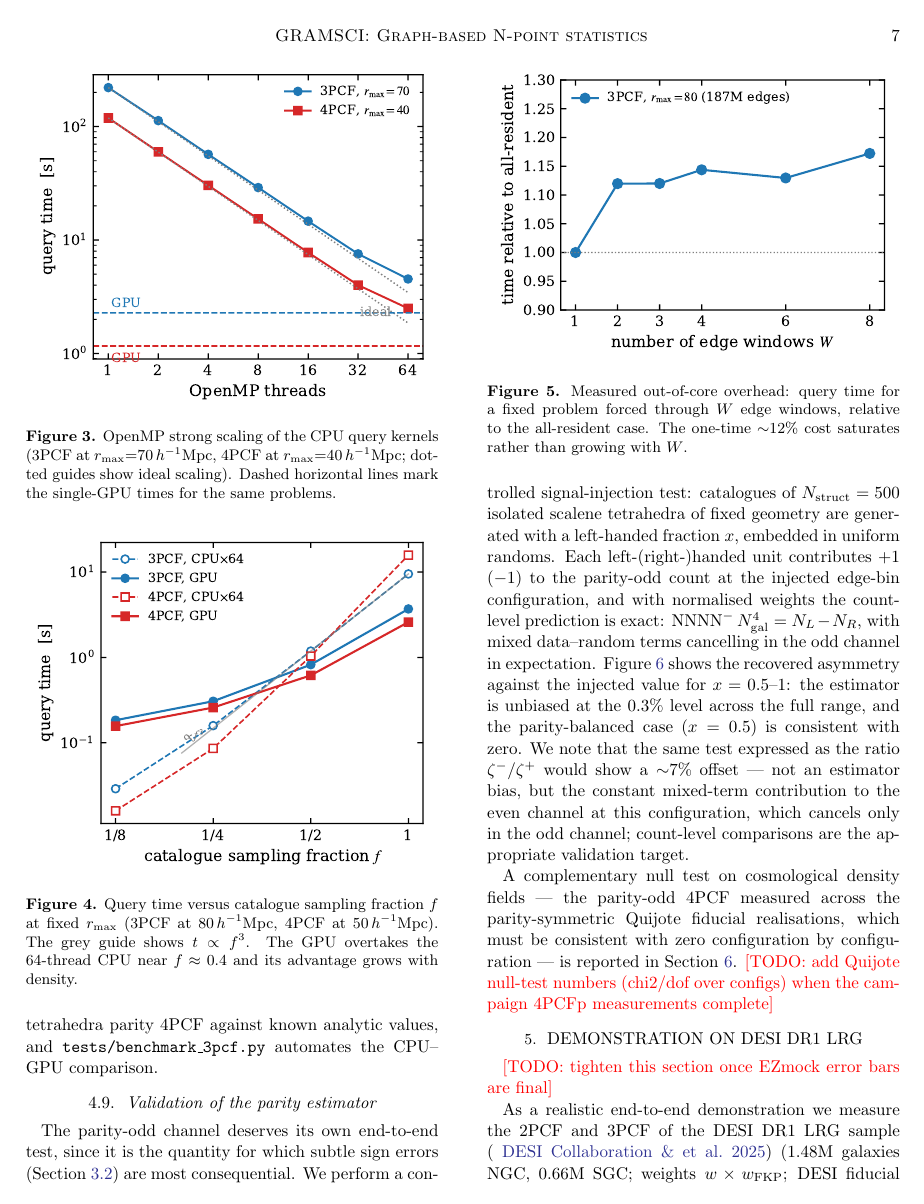
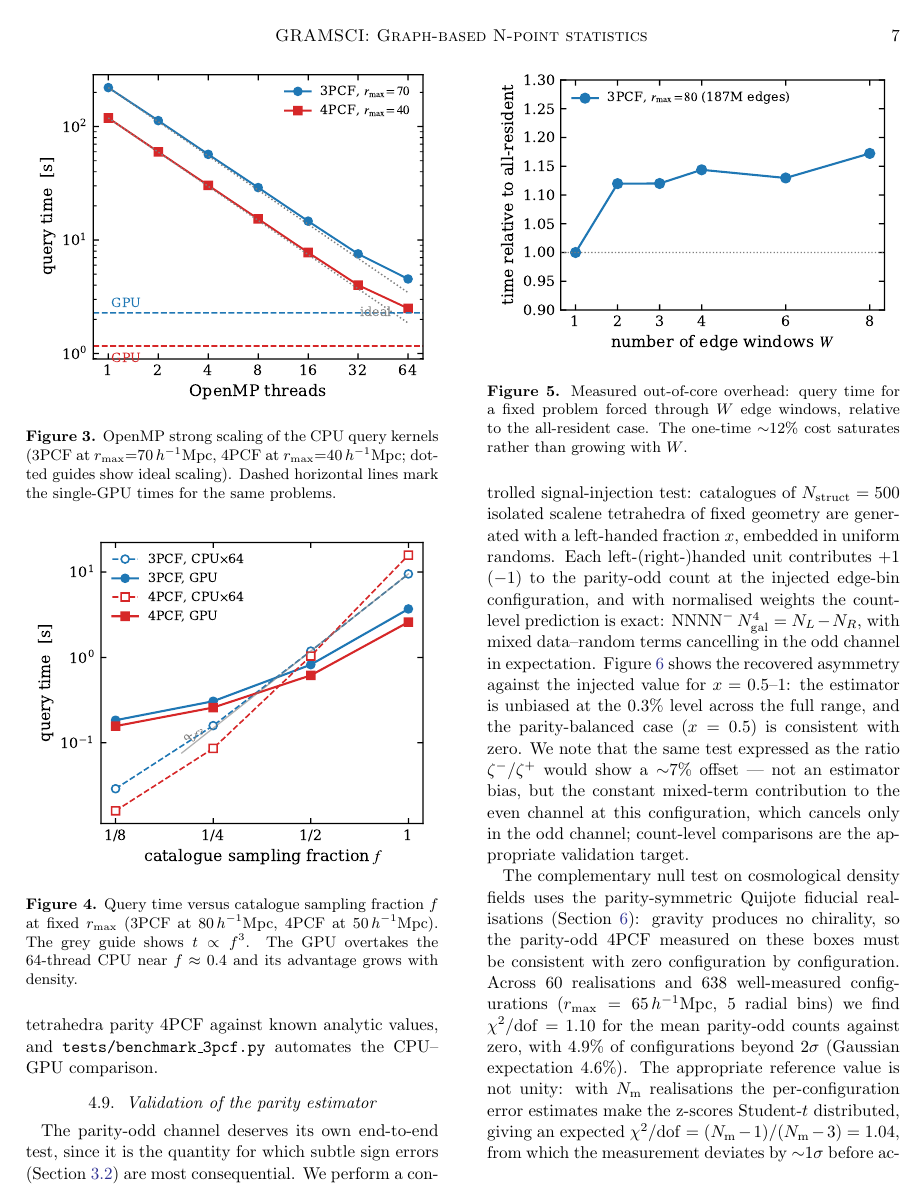
Before and after one commit to csabiu/Gramsci, a LaTeX paper (paper/gramsci_v2.tex): page 7 of 10. Compiled offline with pdfLaTeX.

Commit message:
Paper: Quijote parity null-test results (interim, 60 realisations)
chi2/dof = 1.10 over 638 configurations vs the Student-t expectation of
1.04; 4.9% of configs beyond 2 sigma (4.6% expected). Field-level
validation of the degenerate-volume treatment. Count to be refreshed
when the campaign completes.

Co-Authored-By: Claude Fable 5 <noreply@anthropic.com>

```diff
--- a/paper/gramsci_v2.tex
+++ b/paper/gramsci_v2.tex
@@ -661,9 +661,17 @@ an estimator bias, but the constant mixed-term contribution to the even
 channel at this configuration, which cancels only in the odd channel;
 count-level comparisons are the appropriate validation target.
 
-A complementary null test on cosmological density fields --- the
-parity-odd 4PCF measured across the parity-symmetric Quijote fiducial
-realisations, which must be consistent with zero configuration by
-configuration --- is reported in Section~\ref{sec:quijote}.
-\todo{add Quijote null-test numbers (chi2/dof over configs) when the
-campaign 4PCFp measurements complete}
+The complementary null test on cosmological density fields uses the
+parity-symmetric Quijote fiducial realisations
+(Section~\ref{sec:quijote}): gravity produces no chirality, so the
+parity-odd 4PCF measured on these boxes must be consistent with zero
+configuration by configuration.  Across 60 realisations
+%% TODO refresh count when the campaign completes (final: ~66)
+and 638 well-measured configurations ($\rmax = 65\Mpch$, 5 radial bins)
+we find $\chi^2/{\rm dof} = 1.10$ for the mean parity-odd counts against
+zero, with $4.9\%$ of configurations beyond $2\sigma$ (Gaussian
+expectation $4.6\%$).  The appropriate reference value is not unity:
+with $N_{\rm m}$ realisations the per-configuration error estimates make
+the z-scores Student-$t$ distributed, giving an expected
+$\chi^2/{\rm dof} = (N_{\rm m}-1)/(N_{\rm m}-3) = 1.04$, from which the
+measurement deviates by ${\sim}1\sigma$ before accounting for
```
Also changed, not shown: paper/gramsci_v2.tex (4 more changed lines).
